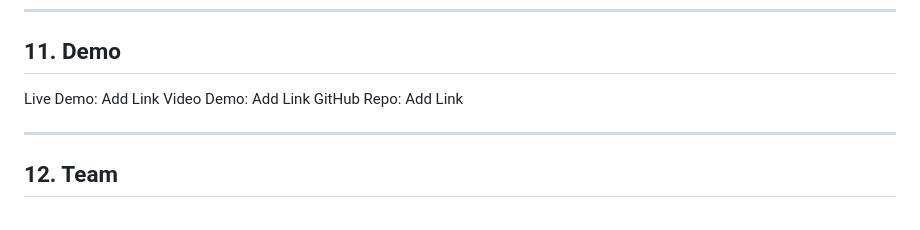
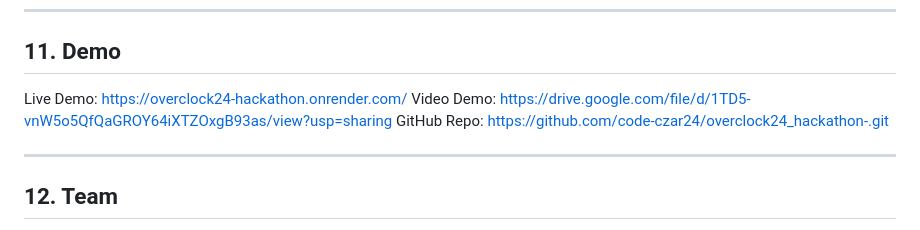
Before and after one commit to code-czar24/overclock24_hackathon-, a Markdown page: README.md, the part around the change. GitHub-like rendering.

```diff
--- a/README.md
+++ b/README.md
@@ -186,9 +186,9 @@ MedGraph/
 
 ## 11. Demo
 
-Live Demo: Add Link
-Video Demo: Add Link
-GitHub Repo: Add Link
+Live Demo: https://overclock24-hackathon.onrender.com/
+Video Demo: https://drive.google.com/file/d/1TD5-vnW5o5QfQaGROY64iXTZOxgB93as/view?usp=sharing
+GitHub Repo: https://github.com/code-czar24/overclock24_hackathon-.git
 
 --------------------------------------------------
 
```
